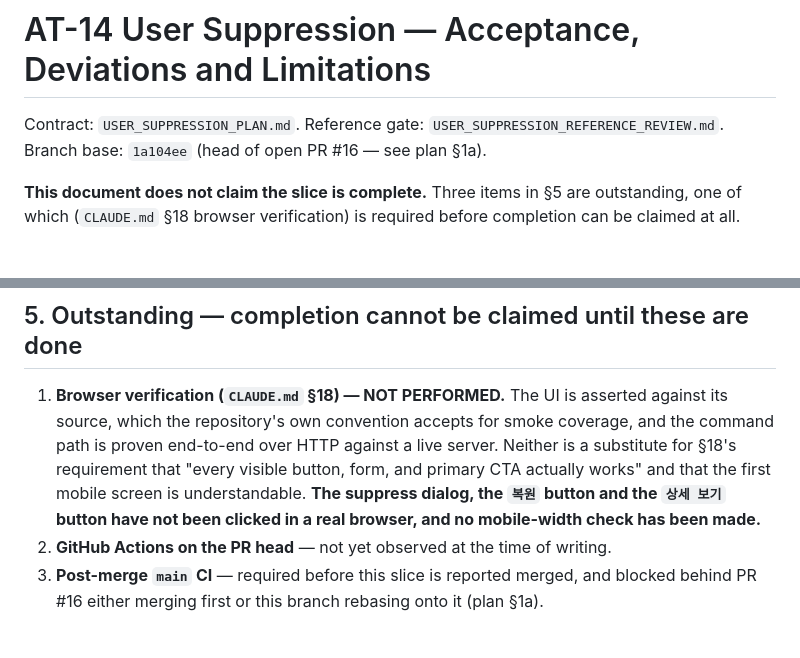
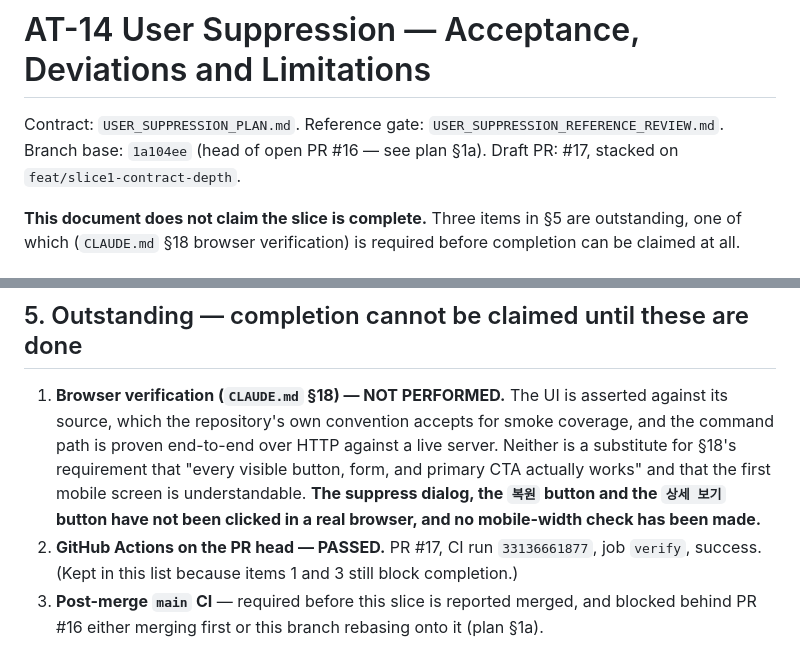
Before and after one commit to storm-credit/threadscout-ai, a Markdown page: docs/implementation/USER_SUPPRESSION_ACCEPTANCE.md, 2 parts joined by grey strips. Drawn GitHub-style.

Commit message:
docs: record the AT-14 PR-head CI pass
PR #17, CI run 33136661877, job verify, success. Browser verification and
post-merge main CI still block a completion claim.

Co-Authored-By: Claude Opus 5 (1M context) <noreply@anthropic.com>

```diff
--- a/docs/implementation/USER_SUPPRESSION_ACCEPTANCE.md
+++ b/docs/implementation/USER_SUPPRESSION_ACCEPTANCE.md
@@ -1,7 +1,7 @@
 # AT-14 User Suppression — Acceptance, Deviations and Limitations
 
 Contract: `USER_SUPPRESSION_PLAN.md`. Reference gate: `USER_SUPPRESSION_REFERENCE_REVIEW.md`.
-Branch base: `1a104ee` (head of open PR #16 — see plan §1a).
+Branch base: `1a104ee` (head of open PR #16 — see plan §1a). Draft PR: #17, stacked on `feat/slice1-contract-depth`.
 
 **This document does not claim the slice is complete.** Three items in §5 are outstanding, one of
 which (`CLAUDE.md` §18 browser verification) is required before completion can be claimed at all.
@@ -122,7 +122,7 @@ not touch the locking layer.
    "every visible button, form, and primary CTA actually works" and that the first mobile screen is
    understandable. **The suppress dialog, the `복원` button and the `상세 보기` button have not been
    clicked in a real browser, and no mobile-width check has been made.**
-2. **GitHub Actions on the PR head** — not yet observed at the time of writing.
+2. **GitHub Actions on the PR head — PASSED.** PR #17, CI run `33136661877`, job `verify`, success. (Kept in this list because items 1 and 3 still block completion.)
 3. **Post-merge `main` CI** — required before this slice is reported merged, and blocked behind PR #16
    either merging first or this branch rebasing onto it (plan §1a).
 
```
